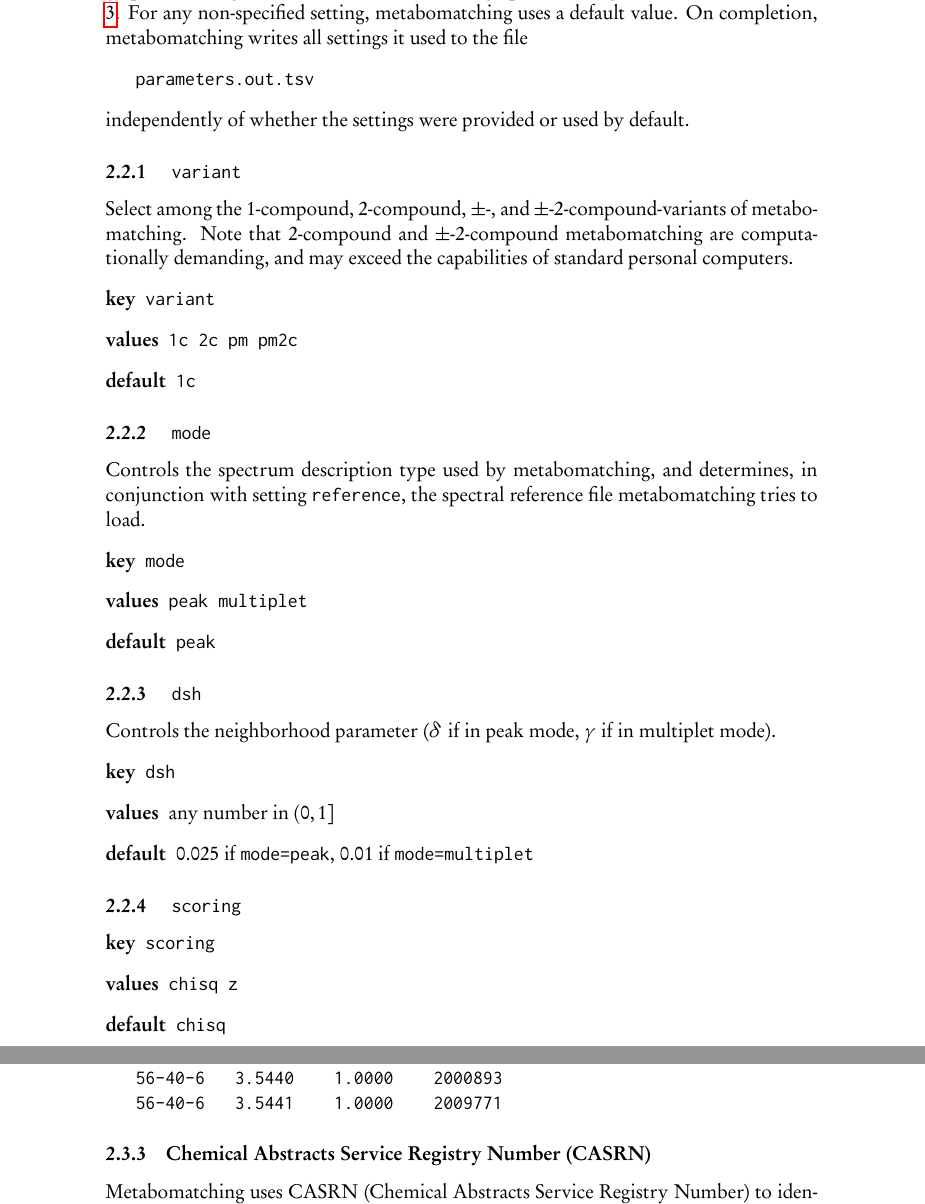
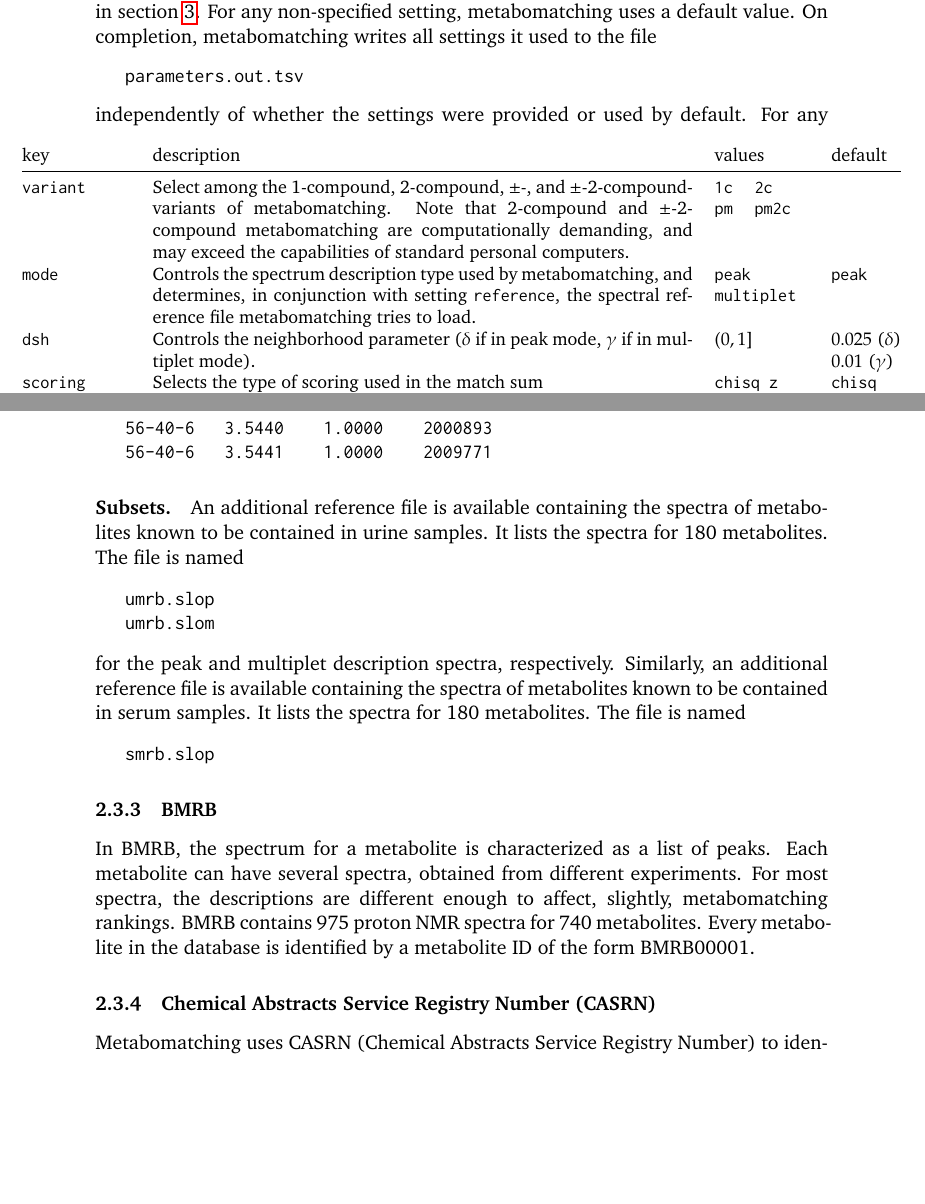
Before and after one commit to phnmnl/metabomatching-pre, a LaTeX document (documentation/howto.tex): two parts of pages 5 and 9 of 13 before the commit and two parts of pages 5 and 8 of 12 after it, joined at a grey line, cut so that both start at the same text, the shorter picture padded with empty space. The pictures show the PDF file documentation/howto.pdf that the author committed with the source.

Commit message:
metabomatching-pre/02

```diff
--- a/documentation/howto.tex
+++ b/documentation/howto.tex
@@ -140,32 +152,10 @@ There are seven settings that control the metabomatching algorithm, and two comm
    parameters.out.tsv
 \end{verbatim}
 independently of whether the settings were provided or used by default.
-\subsubsection{ \texttt{variant}}
-Select among the 1-compound, 2-compound, $\pm$-, and $\pm$-2-compound-variants of metabomatching. Note that 2-compound and $\pm$-2-compound metabomatching are computationally demanding, and may exceed the capabilities of standard personal computers.
-\begin{description}
-\item[key] \texttt{variant}
-\item[values] \texttt{1c 2c pm pm2c}
-\item[default] \texttt{1c}
-\end{description}
-\subsubsection{ \texttt{mode}}
-Controls the spectrum description type used by metabomatching, and determines, in conjunction with setting \texttt{reference}, the spectral reference file metabomatching tries to load.
-\begin{description}
-	\item[key] \texttt{mode}
-	\item[values] \texttt{peak multiplet}
-	\item[default] \texttt{peak}
-\end{description}
-\subsubsection{ \texttt{dsh}}
-Controls the neighborhood parameter ($\delta$ if in peak mode, $\gamma$ if in multiplet mode).
-\begin{description}
-	\item[key] \texttt{dsh}
-	\item[values] any number in $(0,1]$
-	\item[default] $0.025$ if \texttt{mode=peak}, $0.01$ if \texttt{mode=multiplet}
-\end{description}
-\subsubsection{ \texttt{scoring}}
-\begin{description}
-	\item[key] \texttt{scoring}
-	\item[values] \texttt{chisq z}
-	\item[default] \texttt{chisq}
-\end{description}
-\subsubsection{ \texttt{decorrLambda}}
-Sets the shrinkage parameter $\lambda$ used when applying decorrelation. $\lambda=1$ implies no decorrelation. For any other value in $[0,1)$ the feature-feature correlation matrix must be available in the subdirectory, as a comma-separated file named
+\begin{table}[h]
+\small
+\centerfloat
+\begin{tabularx}{1.2\linewidth}{@{}lXll@{}}
+key & description & values & default \\
+\midrule
+\texttt{variant} & %
@@ -172,16 +165,29 @@ Sets the shrinkage parameter $\lambda$ used when applying decorrelation. $\lambd
+\begin{tabular}[t]{@{}l@{}}\texttt{peak}\\\texttt{multiplet}\end{tabular} & %
+\texttt{peak} \\
+\texttt{dsh} & %
+Controls the neighborhood parameter ($\delta$ if in peak mode, $\gamma$ if in multiplet mode). & %
+$(0,1]$ & %
+\begin{tabular}[t]{@{}l@{}}$0.025$ ($\delta$)\\ $0.01$ ($\gamma$)\end{tabular}\\
+\texttt{scoring} & Selects the type of scoring used in the match sum & \texttt{chisq z} & \texttt{chisq} \\
+\texttt{decorrLambda} & Sets the shrinkage parameter $\lambda$ used when applying decorrelation. $\lambda=1$ implies no decorrelation. & $[0,1]$ & 1\\
+\texttt{p\_pm} & Sets the $p$-value threshold below which pseudospectrum features are considered to carry signal (rather than noise) for the purpose of $\pm$-metabomatching (\texttt{variant = pm} or \texttt{pm2c}). When running metabomatching for one effect direction, the effect size for features of association $p$-value below \texttt{p\_pm} and of opposite effect direction is set to 0. & $[0,0.05]$ & \texttt{1E-4}\\
+\texttt{reference} & %
+Selects which of the four standard reference sets metabomatching uses. Metabomatching copies the corresponding reference file to each subdirectory. Metabomatching uses the specified reference set in combination with any \verb+slo(m|p)+ files already present in the subdirectory. If \verb|reference| is set to \verb|existing|, metabomatching uses only reference file(s) already present in the subdirectory. This applies to both \verb+slo(m|p)+ files and \verb|casname| files. & %
+\begin{tabular}[t]{@{}ll@{}}\texttt{hmdb}&\texttt{bmrb}\\\texttt{umdb}&\texttt{umrb}\\\texttt{smdb}&\texttt{smrb}\end{tabular} & %
+\texttt{hmdb}\\
+\texttt{nShow} & %
+Sets the number of candidate metabolites shown in the results SVG file. Due to the graphical layout, only multiples of 4 are allowed as values for \texttt{nShow}. & %
+4, 8, 12, \ldots &
+8 \\
+\texttt{pSignificant} & %
+Sets the $p$-value threshold below which pseudospectrum features are considered significant. This has no effect on metabomatching, and serves only to label features in the SVG file. Significant features are clustered (distance below $2\delta$ if \texttt{mode = peak} or $2\gamma+0.3$ if \texttt{mode = multiplet}). High values for \texttt{pSignificant} may tag many features significant and break the layout of the SVG file. & %
+$(0,0.05]$ & %
+\texttt{5E-8} \\
+\bottomrule
+\end{tabularx}
+\end{table}
+For any other value in $[0,1)$ the feature-feature correlation matrix must be available in the subdirectory, as a comma-separated file named
 \begin{verbatim}
    correlation.csv
 \end{verbatim}
 The file has no header or row descriptors, and should contain $N$ columns and $N$ rows, with $N$ the number of non header rows in the pseudospectra.
-\begin{description}
-	\item[key] \texttt{decorrLambda}
-	\item[values] any number in $[0,1]$
-	\item[default] \texttt{1}
-\end{description}
-\subsubsection{ \texttt{p\_pm}}
-Sets the $p$-value threshold below which pseudospectrum features are considered to carry signal (rather than noise) for the purpose of $\pm$-metabomatching (\texttt{variant = pm} or \texttt{pm2c}). When running metabomatching for one effect direction, the effect size for features of association $p$-value below \texttt{p\_pm} and of opposite effect direction is set to 0.
-\begin{description}
-	\item[key] \texttt{pPM}
-	\item[values] any number in $(0,0.05]$
-	\item[default] \texttt{1E-4}
-\end{description}
@@ -200,10 +194 @@ Sets the number of candidate metabolites shown in the results SVG file. Due to t
-	\item[default] 8
-\end{description}
-\subsubsection{\texttt{pSignificant} \label{setting:psignificant}}
-Sets the $p$-value threshold below which pseudospectrum features are considered significant. This has no effect on metabomatching, and serves only to label features in the SVG file. Significant features are clustered (distance below $2\delta$ if \texttt{mode = peak} or $2\gamma+0.3$ if \texttt{mode = multiplet}). High values for \texttt{pSignificant} may tag many features significant and break the layout of the SVG file.
-\begin{description}
-	\item[key] pSignificant
-	\item[values] any number in $(0,0.05)$
-	\item[default] \texttt{5E-8}
-\end{description}
 \subsection{Reference Spectral Databases\label{sec:databases}}
@@ -255,6 +244,17 @@ This file is a four column tab-separated file, with each row containing the CASR
    56-40-6   3.5440    1.0000    2000893
    56-40-6   3.5441    1.0000    2009771
 \end{verbatim}
+\paragraph{Subsets.} An additional reference file is available containing the spectra of metabolites known to be contained in urine samples. It lists the spectra for 180 metabolites. The file is named
+\begin{verbatim}
+   umrb.slop
+   umrb.slom
+\end{verbatim}
+for the peak and multiplet description spectra, respectively. Similarly, an additional reference file is available containing the spectra of metabolites known to be contained in serum samples. It lists the spectra for 180 metabolites. The file is named
+\begin{verbatim}
+   smrb.slop
+\end{verbatim}
+\subsubsection{BMRB}
+In BMRB, the spectrum for a metabolite is characterized as a list of peaks. Each metabolite can have several spectra, obtained from different experiments. For most spectra, the descriptions are different enough to affect, slightly, metabomatching rankings. BMRB contains 975 proton NMR spectra for 740 metabolites. Every metabolite in the database is identified by a metabolite ID of the form BMRB00001.
 \subsubsection{Chemical Abstracts Service Registry Number (CASRN)}
 Metabomatching uses CASRN (Chemical Abstracts Service Registry Number) to identify metabolites. Metabolite names are used only in the SVG image. The file
 \begin{verbatim}
```
Also changed, not shown: documentation/howto.pdf, documentation/howto.tex (129 more changed lines), 16 other files.
